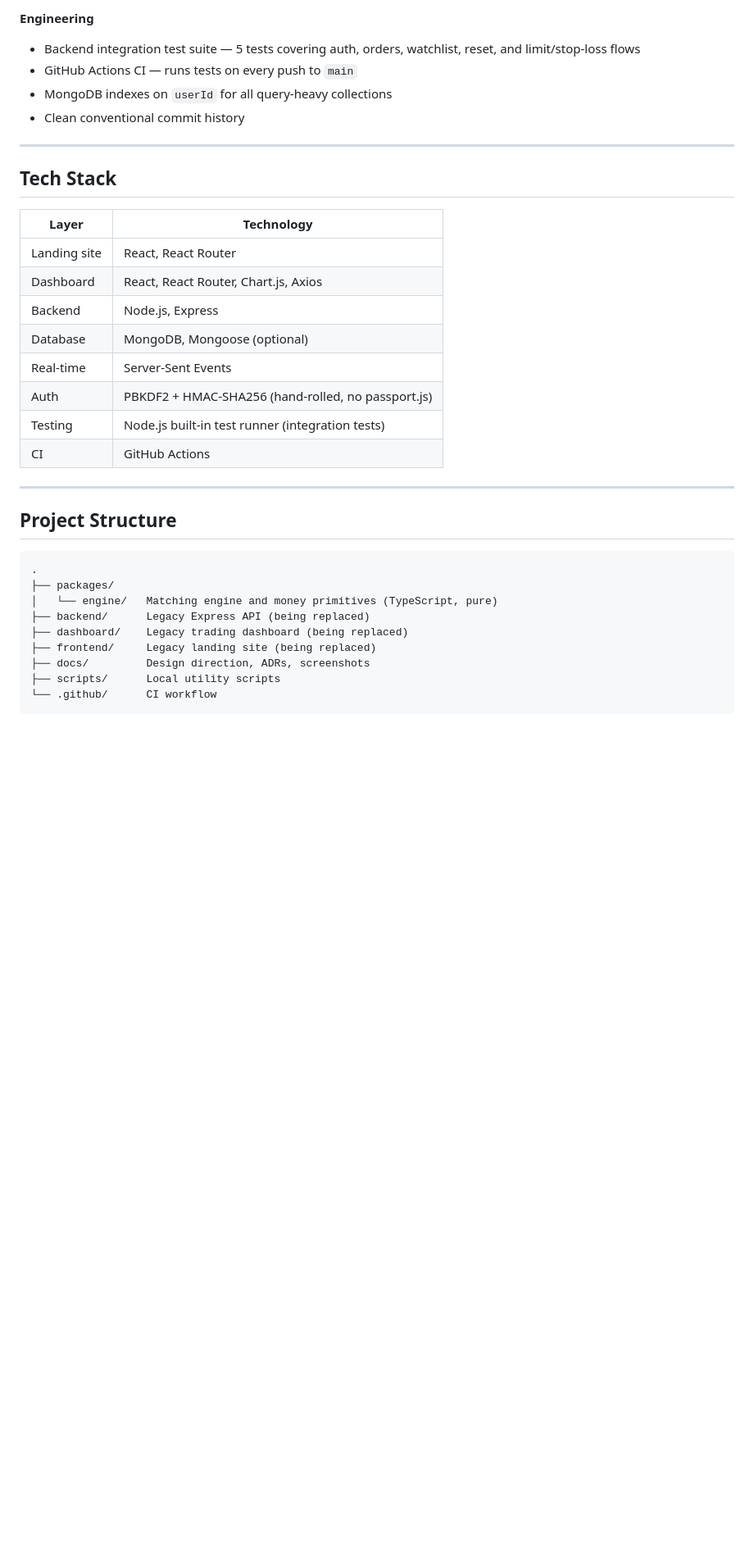
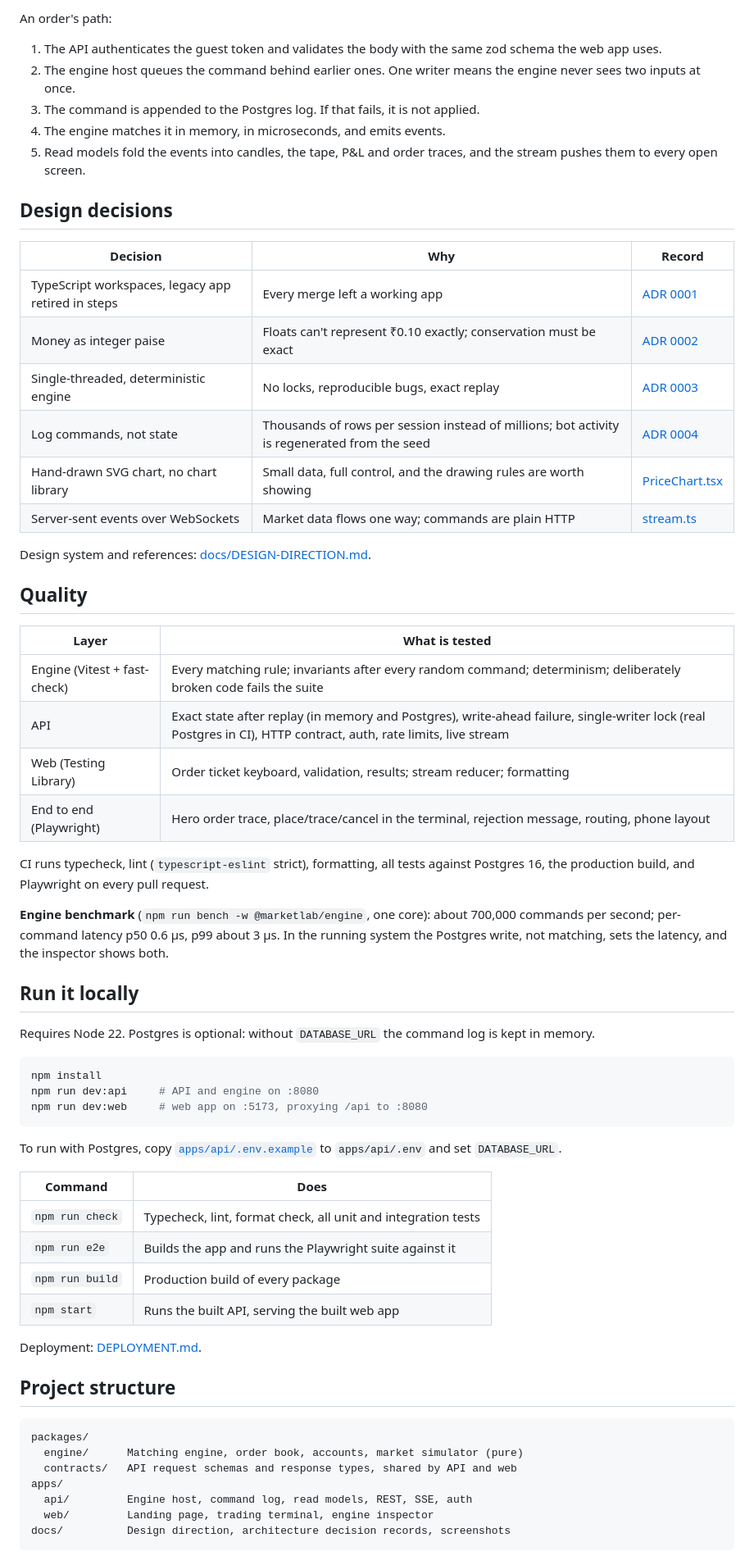
Before and after one commit to UditSinghChauhan/MarketLab, a Markdown page: README.md, the part around one of its changes. Shown at 82% size. Rendered like a GitHub page; blank space fills up the shorter version.

````diff
--- a/README.md
+++ b/README.md
@@ -35,38 +51,77 @@ A full-stack paper trading simulator built with the MERN stack. Users sign up, g
 
-**Engineering**
-- Backend integration test suite — 5 tests covering auth, orders, watchlist, reset, and limit/stop-loss flows
-- GitHub Actions CI — runs tests on every push to `main`
-- MongoDB indexes on `userId` for all query-heavy collections
-- Clean conventional commit history
+An order's path:
 
----
+1. The API authenticates the guest token and validates the body with the same
+   zod schema the web app uses.
+2. The engine host queues the command behind earlier ones. One writer means
+   the engine never sees two inputs at once.
+3. The command is appended to the Postgres log. If that fails, it is not applied.
+4. The engine matches it in memory, in microseconds, and emits events.
+5. Read models fold the events into candles, the tape, P&L and order traces,
+   and the stream pushes them to every open screen.
 
-## Tech Stack
+## Design decisions
 
-| Layer | Technology |
-|---|---|
-| Landing site | React, React Router |
-| Dashboard | React, React Router, Chart.js, Axios |
-| Backend | Node.js, Express |
-| Database | MongoDB, Mongoose (optional) |
-| Real-time | Server-Sent Events |
-| Auth | PBKDF2 + HMAC-SHA256 (hand-rolled, no passport.js) |
-| Testing | Node.js built-in test runner (integration tests) |
-| CI | GitHub Actions |
+| Decision                                           | Why                                                                                          | Record                                                                     |
+| -------------------------------------------------- | -------------------------------------------------------------------------------------------- | -------------------------------------------------------------------------- |
+| TypeScript workspaces, legacy app retired in steps | Every merge left a working app                                                               | [ADR 0001](docs/adr/0001-typescript-workspaces-and-strangler-migration.md) |
+| Money as integer paise                             | Floats can't represent ₹0.10 exactly; conservation must be exact                             | [ADR 0002](docs/adr/0002-integer-money.md)                                 |
+| Single-threaded, deterministic engine              | No locks, reproducible bugs, exact replay                                                    | [ADR 0003](docs/adr/0003-matching-engine.md)                               |
+| Log commands, not state                            | Thousands of rows per session instead of millions; bot activity is regenerated from the seed | [ADR 0004](docs/adr/0004-command-log.md)                                   |
+| Hand-drawn SVG chart, no chart library             | Small data, full control, and the drawing rules are worth showing                            | [PriceChart.tsx](apps/web/src/terminal/PriceChart.tsx)                     |
+| Server-sent events over WebSockets                 | Market data flows one way; commands are plain HTTP                                           | [stream.ts](apps/api/src/stream.ts)                                        |
 
----
+Design system and references: [docs/DESIGN-DIRECTION.md](docs/DESIGN-DIRECTION.md).
 
-## Project Structure
+## Quality
+
+| Layer                        | What is tested                                                                                                                                                  |
+| ---------------------------- | --------------------------------------------------------------------------------------------------------------------------------------------------------------- |
+| Engine (Vitest + fast-check) | Every matching rule; invariants after every random command; determinism; deliberately broken code fails the suite                                               |
+| API                          | Exact state after replay (in memory and Postgres), write-ahead failure, single-writer lock (real Postgres in CI), HTTP contract, auth, rate limits, live stream |
+| Web (Testing Library)        | Order ticket keyboard, validation, results; stream reducer; formatting                                                                                          |
+| End to end (Playwright)      | Hero order trace, place/trace/cancel in the terminal, rejection message, routing, phone layout                                                                  |
+
+CI runs typecheck, lint (`typescript-eslint` strict), formatting, all tests
+against Postgres 16, the production build, and Playwright on every pull request.
+
+**Engine benchmark** (`npm run bench -w @marketlab/engine`, one core): about
+700,000 commands per second; per-command latency p50 0.6 µs, p99 about 3 µs.
+In the running system the Postgres write, not matching, sets the latency, and
+the inspector shows both.
+
+## Run it locally
+
+Requires Node 22. Postgres is optional: without `DATABASE_URL` the command log
+is kept in memory.
+
+```bash
+npm install
+npm run dev:api     # API and engine on :8080
+npm run dev:web     # web app on :5173, proxying /api to :8080
+```
+
+To run with Postgres, copy [`apps/api/.env.example`](apps/api/.env.example) to
+`apps/api/.env` and set `DATABASE_URL`.
+
+| Command         | Does                                                          |
+| --------------- | ------------------------------------------------------------- |
+| `npm run check` | Typecheck, lint, format check, all unit and integration tests |
+| `npm run e2e`   | Builds the app and runs the Playwright suite against it       |
+| `npm run build` | Production build of every package                             |
+| `npm start`     | Runs the built API, serving the built web app                 |
+
+Deployment: [DEPLOYMENT.md](DEPLOYMENT.md).
+
+## Project structure
 
 ```
-.
-├── packages/
-│   └── engine/   Matching engine and money primitives (TypeScript, pure)
-├── backend/      Legacy Express API (being replaced)
-├── dashboard/    Legacy trading dashboard (being replaced)
-├── frontend/     Legacy landing site (being replaced)
-├── docs/         Design direction, ADRs, screenshots
-├── scripts/      Local utility scripts
-└── .github/      CI workflow
+packages/
+  engine/      Matching engine, order book, accounts, market simulator (pure)
+  contracts/   API request schemas and response types, shared by API and web
+apps/
+  api/         Engine host, command log, read models, REST, SSE, auth
+  web/         Landing page, trading terminal, engine inspector
+docs/          Design direction, architecture decision records, screenshots
 ```
 
````
Also changed, not shown: other parts of README.md (+47 -181 lines), DEPLOYMENT.md (+53 -126 lines), docs/DESIGN-DIRECTION.md (+78 -52 lines), docs/screenshots/inspector.png (added), docs/screenshots/landing.png (added), docs/screenshots/mobile.png (added), docs/screenshots/terminal.png (added), 2 other files.
